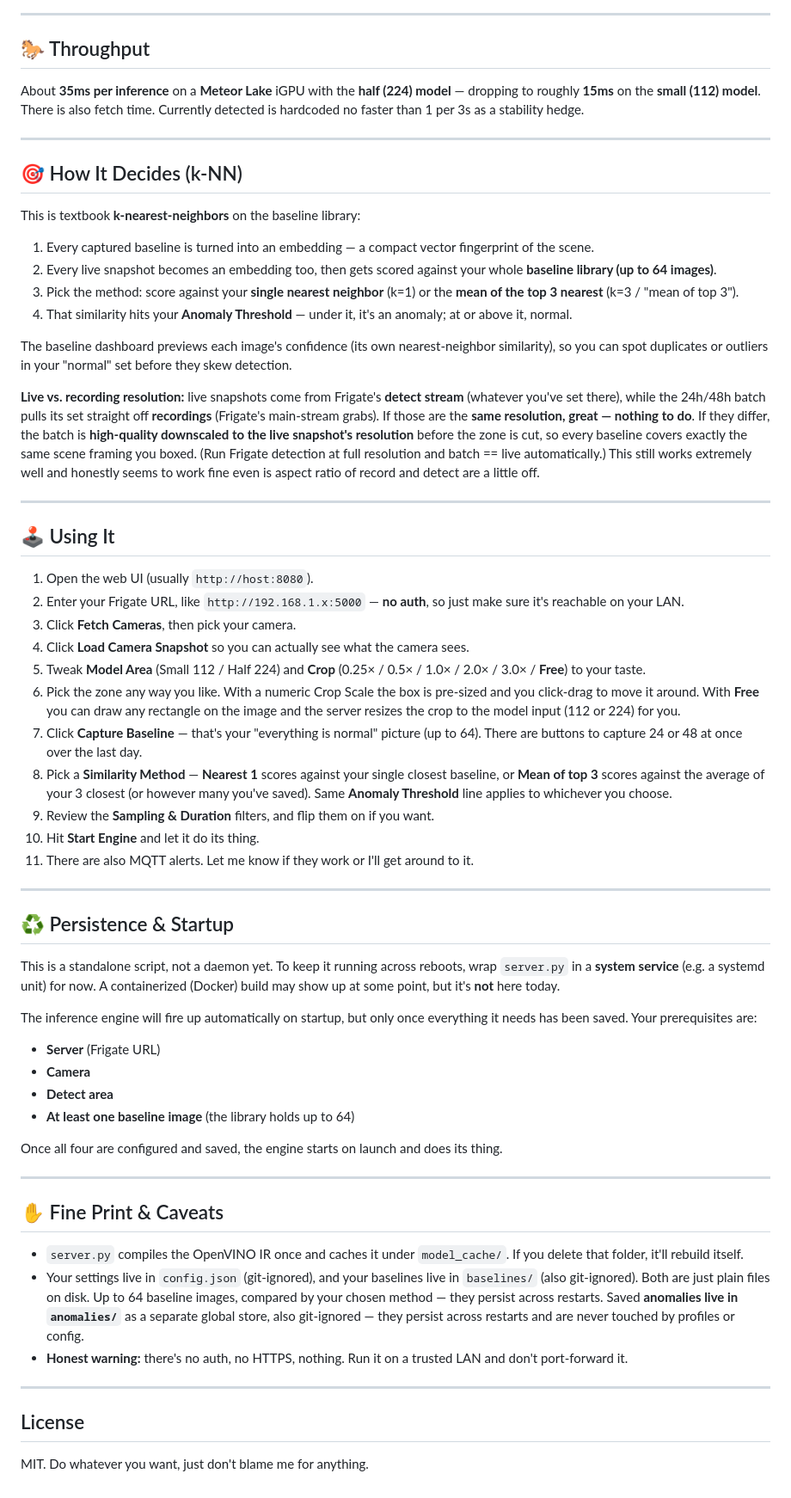
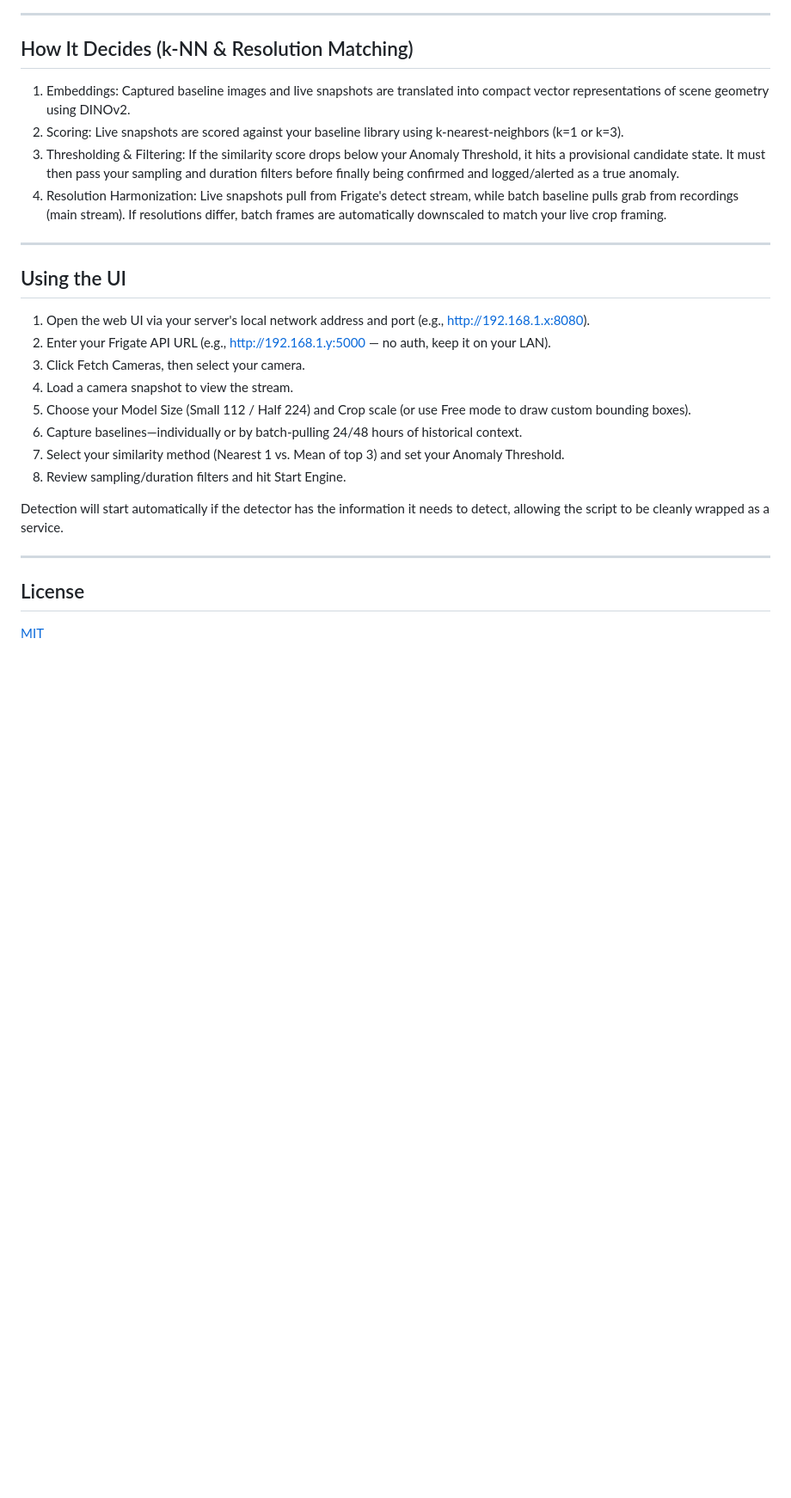
Before and after one commit to tylerransdell/frigate_anomaly, a Markdown page: README.md, the part around one of its changes. Shown at 86% size. Rendered like a GitHub page; blank space fills up the shorter version.

```diff
--- a/README.md
+++ b/README.md
@@ -74,66 +70,30 @@ That's it. On the first run it converts and compiles the model (OpenVINO), which
 
 ---
 
-## 🐎 Throughput
+## How It Decides (k-NN & Resolution Matching)
 
-About **35ms per inference** on a **Meteor Lake** iGPU with the **half (224) model** — dropping to roughly **15ms** on the **small (112) model**. There is also fetch time. Currently detected is hardcoded no faster than 1 per 3s as a stability hedge.
+1. Embeddings: Captured baseline images and live snapshots are translated into compact vector representations of scene geometry using DINOv2.
+2. Scoring: Live snapshots are scored against your baseline library using k-nearest-neighbors (k=1 or k=3).
+3. Thresholding & Filtering: If the similarity score drops below your Anomaly Threshold, it hits a provisional candidate state. It must then pass your sampling and duration filters before finally being confirmed and logged/alerted as a true anomaly.
+4. Resolution Harmonization: Live snapshots pull from Frigate's detect stream, while batch baseline pulls grab from recordings (main stream). If resolutions differ, batch frames are automatically downscaled to match your live crop framing.
 
 ---
 
-## 🎯 How It Decides (k-NN)
+## Using the UI
 
-This is textbook **k-nearest-neighbors** on the baseline library:
+1. Open the web UI via your server's local network address and port (e.g., http://192.168.1.x:8080).
+2. Enter your Frigate API URL (e.g., http://192.168.1.y:5000 — no auth, keep it on your LAN).
+3. Click Fetch Cameras, then select your camera.
+4. Load a camera snapshot to view the stream.
+5. Choose your Model Size (Small 112 / Half 224) and Crop scale (or use Free mode to draw custom bounding boxes).
+6. Capture baselines—individually or by batch-pulling 24/48 hours of historical context.
+7. Select your similarity method (Nearest 1 vs. Mean of top 3) and set your Anomaly Threshold.
+8. Review sampling/duration filters and hit Start Engine.
 
-1. Every captured baseline is turned into an embedding — a compact vector fingerprint of the scene.
-2. Every live snapshot becomes an embedding too, then gets scored against your whole **baseline library (up to 64 images)**.
-3. Pick the method: score against your **single nearest neighbor** (k=1) or the **mean of the top 3 nearest** (k=3 / "mean of top 3").
-4. That similarity hits your **Anomaly Threshold** — under it, it's an anomaly; at or above it, normal.
-
-The baseline dashboard previews each image's confidence (its own nearest-neighbor similarity), so you can spot duplicates or outliers in your "normal" set before they skew detection.
-
-**Live vs. recording resolution:** live snapshots come from Frigate's **detect stream** (whatever you've set there), while the 24h/48h batch pulls its set straight off **recordings** (Frigate's main-stream grabs). If those are the **same resolution, great — nothing to do**. If they differ, the batch is **high-quality downscaled to the live snapshot's resolution** before the zone is cut, so every baseline covers exactly the same scene framing you boxed. (Run Frigate detection at full resolution and batch == live automatically.) This still works extremely well and honestly seems to work fine even is aspect ratio of record and detect are a little off.
-
----
-
-## 🕹️ Using It
-
-1. Open the web UI (usually `http://host:8080`).
-2. Enter your Frigate URL, like `http://192.168.1.x:5000` — **no auth**, so just make sure it's reachable on your LAN.
-3. Click **Fetch Cameras**, then pick your camera.
-4. Click **Load Camera Snapshot** so you can actually see what the camera sees.
-5. Tweak **Model Area** (Small 112 / Half 224) and **Crop** (0.25× / 0.5× / 1.0× / 2.0× / 3.0× / **Free**) to your taste.
-6. Pick the zone any way you like. With a numeric Crop Scale the box is pre-sized and you click-drag to move it around. With **Free** you can draw any rectangle on the image and the server resizes the crop to the model input (112 or 224) for you.
-7. Click **Capture Baseline** — that's your "everything is normal" picture (up to 64). There are buttons to capture 24 or 48 at once over the last day.
-8. Pick a **Similarity Method** — **Nearest 1** scores against your single closest baseline, or **Mean of top 3** scores against the average of your 3 closest (or however many you've saved). Same **Anomaly Threshold** line applies to whichever you choose.
-9. Review the **Sampling & Duration** filters, and flip them on if you want.
-10. Hit **Start Engine** and let it do its thing.
-11. There are also MQTT alerts. Let me know if they work or I'll get around to it.
-
----
-
-## ♻️ Persistence & Startup
-
-This is a standalone script, not a daemon yet. To keep it running across reboots, wrap `server.py` in a **system service** (e.g. a systemd unit) for now. A containerized (Docker) build may show up at some point, but it's **not** here today.
-
-The inference engine will fire up automatically on startup, but only once everything it needs has been saved. Your prerequisites are:
-
-- **Server** (Frigate URL)
-- **Camera**
-- **Detect area**
-- **At least one baseline image** (the library holds up to 64)
-
-Once all four are configured and saved, the engine starts on launch and does its thing.
-
----
-
-## ✋ Fine Print & Caveats
-
-- `server.py` compiles the OpenVINO IR once and caches it under `model_cache/`. If you delete that folder, it'll rebuild itself.
-- Your settings live in `config.json` (git-ignored), and your baselines live in `baselines/` (also git-ignored). Both are just plain files on disk. Up to 64 baseline images, compared by your chosen method — they persist across restarts. Saved **anomalies live in `anomalies/`** as a separate global store, also git-ignored — they persist across restarts and are never touched by profiles or config.
-- **Honest warning:** there's no auth, no HTTPS, nothing. Run it on a trusted LAN and don't port-forward it.
+Detection will start automatically if the detector has the information it needs to detect, allowing the script to be cleanly wrapped as a service.
 
 ---
 
 ## License
 
-MIT. Do whatever you want, just don't blame me for anything.
+[MIT](LICENSE)
```
Also changed, not shown: other parts of README.md (+46 -50 lines).
